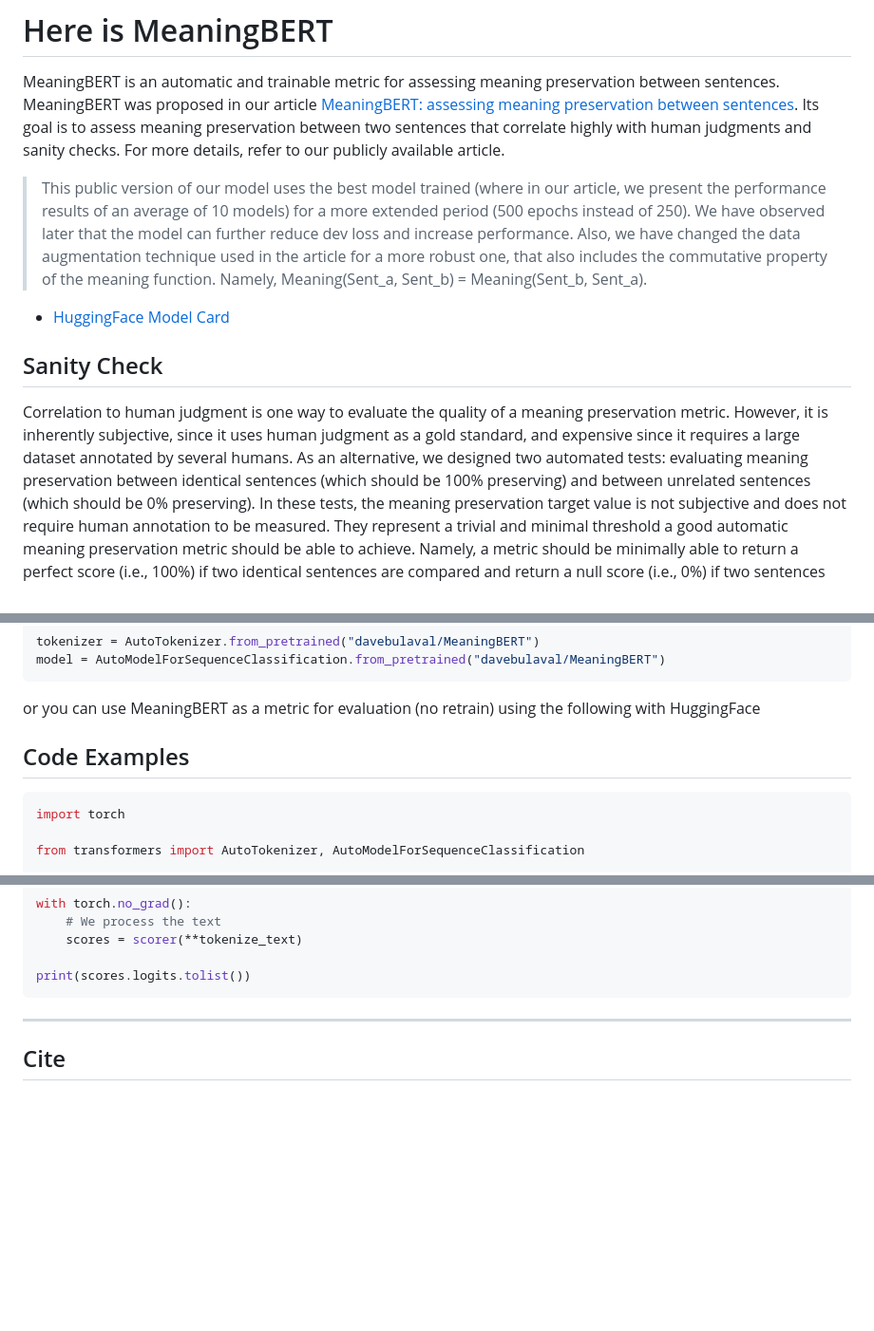
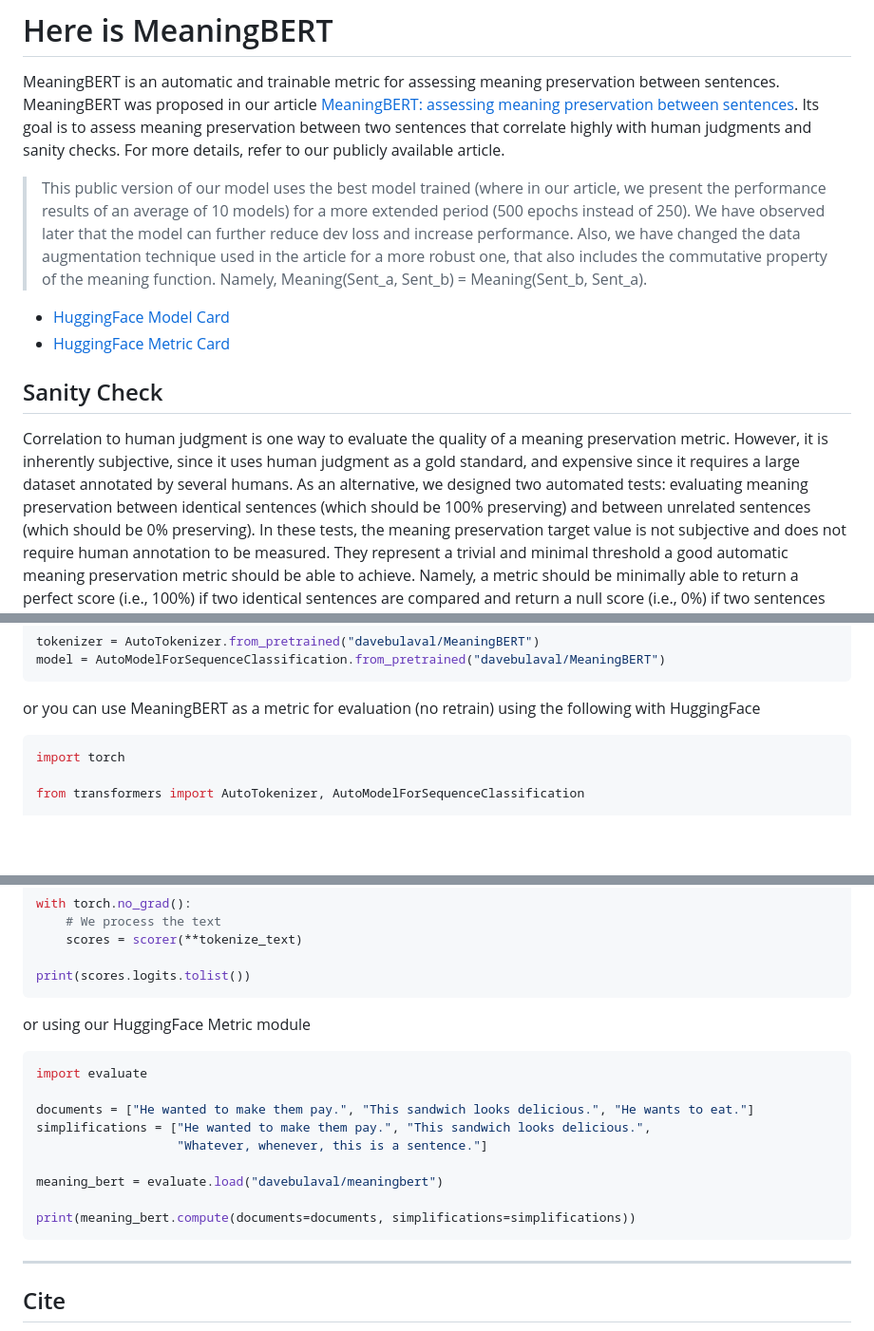
Before and after one commit to GRAAL-Research/MeaningBERT, a Markdown page: README.md, 3 parts joined by grey strips. Shown at 95% size. Rendered like a GitHub page; blank space fills up the shorter version.

Commit message:
add metric card and code usage

````diff
--- a/README.md
+++ b/README.md
@@ -18,16 +18,17 @@ checks. For more details, refer to our publicly available article.
 > This public version of our model uses the best model trained (where in our article, we present the performance results
 > of an average of 10 models) for a more extended period (500 epochs instead of 250). We have observed later that the
 > model can further reduce dev loss and increase performance. Also, we have changed the data augmentation technique used
-> in the article for a more robust one, that also includes the commutative property of the meaning function. Namely, Meaning(Sent_a, Sent_b) = Meaning(Sent_b, Sent_a).
+> in the article for a more robust one, that also includes the commutative property of the meaning function. Namely,
+> Meaning(Sent_a, Sent_b) = Meaning(Sent_b, Sent_a).
 
 - [HuggingFace Model Card](https://huggingface.co/davebulaval/MeaningBERT)
+- [HuggingFace Metric Card](https://huggingface.co/spaces/davebulaval/meaningbert)
 
 ## Sanity Check
 
 Correlation to human judgment is one way to evaluate the quality of a meaning preservation metric.
 However, it is inherently subjective, since it uses human judgment as a gold standard, and expensive since it requires
-a large dataset
-annotated by several humans. As an alternative, we designed two automated tests: evaluating meaning preservation between
+a large dataset annotated by several humans. As an alternative, we designed two automated tests: evaluating meaning preservation between
 identical sentences (which should be 100% preserving) and between unrelated sentences (which should be 0% preserving).
 In these tests, the meaning preservation target value is not subjective and does not require human annotation to
 be measured. They represent a trivial and minimal threshold a good automatic meaning preservation metric should be able to
@@ -66,8 +67,6 @@ model = AutoModelForSequenceClassification.from_pretrained("davebulaval/MeaningB
 
 or you can use MeaningBERT as a metric for evaluation (no retrain) using the following with HuggingFace
 
-## Code Examples
-
 ```python
 import torch
 
@@ -89,6 +88,19 @@ with torch.no_grad():
     scores = scorer(**tokenize_text)
 
 print(scores.logits.tolist())
+```
+or using our HuggingFace Metric module
+
+```python
+import evaluate
+
+documents = ["He wanted to make them pay.", "This sandwich looks delicious.", "He wants to eat."]
+simplifications = ["He wanted to make them pay.", "This sandwich looks delicious.",
+                   "Whatever, whenever, this is a sentence."]
+
+meaning_bert = evaluate.load("davebulaval/meaningbert")
+
+print(meaning_bert.compute(documents=documents, simplifications=simplifications))
 ```
 
 
````
